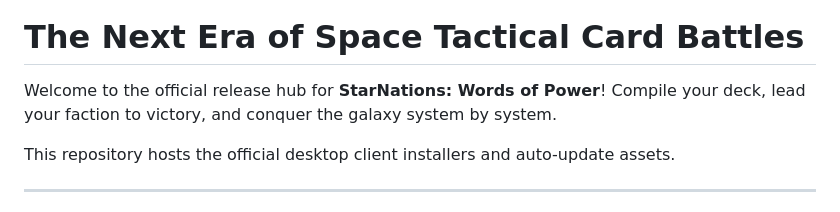
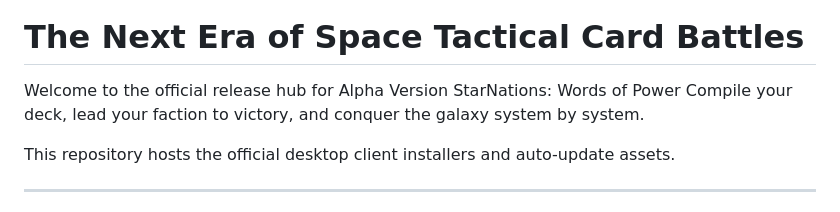
Before and after one commit to AngelShade/StarNations-Releases, a Markdown page: README.md, the part around the change. Drawn GitHub-style.

Commit message:
Update README for Alpha Version release

```diff
--- a/README.md
+++ b/README.md
@@ -4,7 +4,7 @@
 
 # The Next Era of Space Tactical Card Battles
 
-Welcome to the official release hub for **StarNations: Words of Power**! Compile your deck, lead your faction to victory, and conquer the galaxy system by system.
+Welcome to the official release hub for Alpha Version StarNations: Words of Power Compile your deck, lead your faction to victory, and conquer the galaxy system by system.
 
 This repository hosts the official desktop client installers and auto-update assets.
 
```
